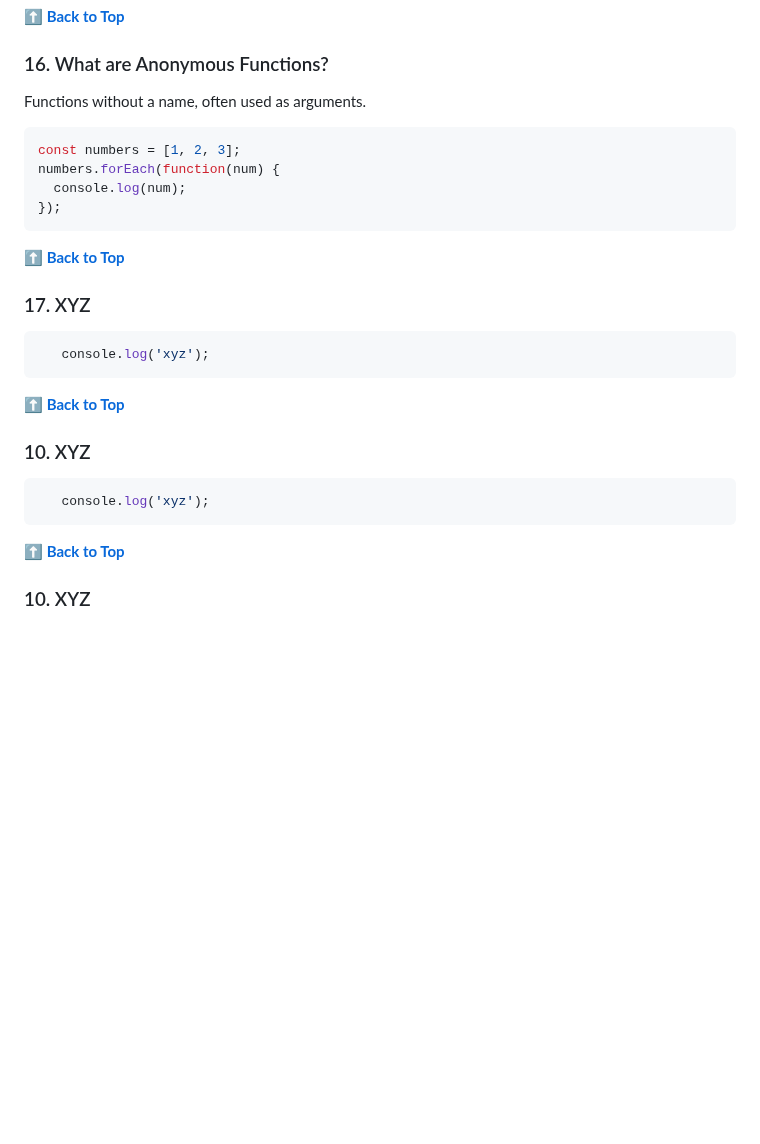
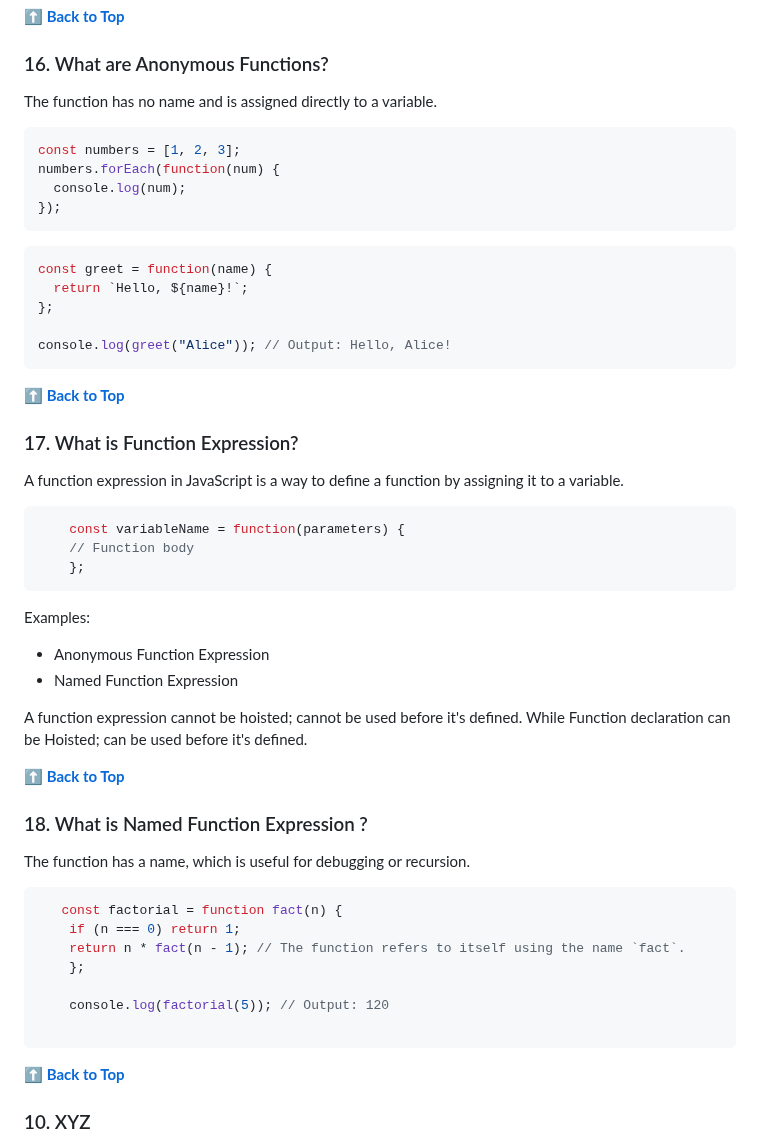
Before and after one commit to shreyaseebais/LearningJavascript, a Markdown page: README.md, the part around one of its changes. Rendered like a GitHub page; blank space fills up the shorter version.

Commit message:
function expression

````diff
--- a/README.md
+++ b/README.md
@@ -870,7 +870,7 @@ A function that runs immediately after being defined.
 
 ### 16. What are Anonymous Functions?
 
-Functions without a name, often used as arguments.
+The function has no name and is assigned directly to a variable.
 ```javascript
 const numbers = [1, 2, 3];
 numbers.forEach(function(num) {
@@ -878,24 +878,47 @@ numbers.forEach(function(num) {
 });
 ```
 
+```javascript
+const greet = function(name) {
+  return `Hello, ${name}!`;
+};
 
-
-**[⬆ Back to Top](#table-of-contents)**
-
-### 17. XYZ
-
-```javascript
-   console.log('xyz');
+console.log(greet("Alice")); // Output: Hello, Alice!
 ```
 
 
 
 **[⬆ Back to Top](#table-of-contents)**
 
-### 10. XYZ
+### 17. What is Function Expression?
+A function expression in JavaScript is a way to define a function by assigning it to a variable.
 
 ```javascript
-   console.log('xyz');
+    const variableName = function(parameters) {
+    // Function body
+    };
+```
+
+Examples:
+* Anonymous Function Expression
+* Named Function Expression
+
+
+A function expression cannot be hoisted; cannot be used before it's defined. While Function declaration can be Hoisted; can be used before it's defined.
+
+**[⬆ Back to Top](#table-of-contents)**
+
+### 18. What is Named Function Expression ?
+The function has a name, which is useful for debugging or recursion.
+
+```javascript
+   const factorial = function fact(n) {
+    if (n === 0) return 1;
+    return n * fact(n - 1); // The function refers to itself using the name `fact`.
+    };
+
+    console.log(factorial(5)); // Output: 120
+
 ```
 
 
````
Also changed, not shown: other parts of README.md (+10 -10 lines).
